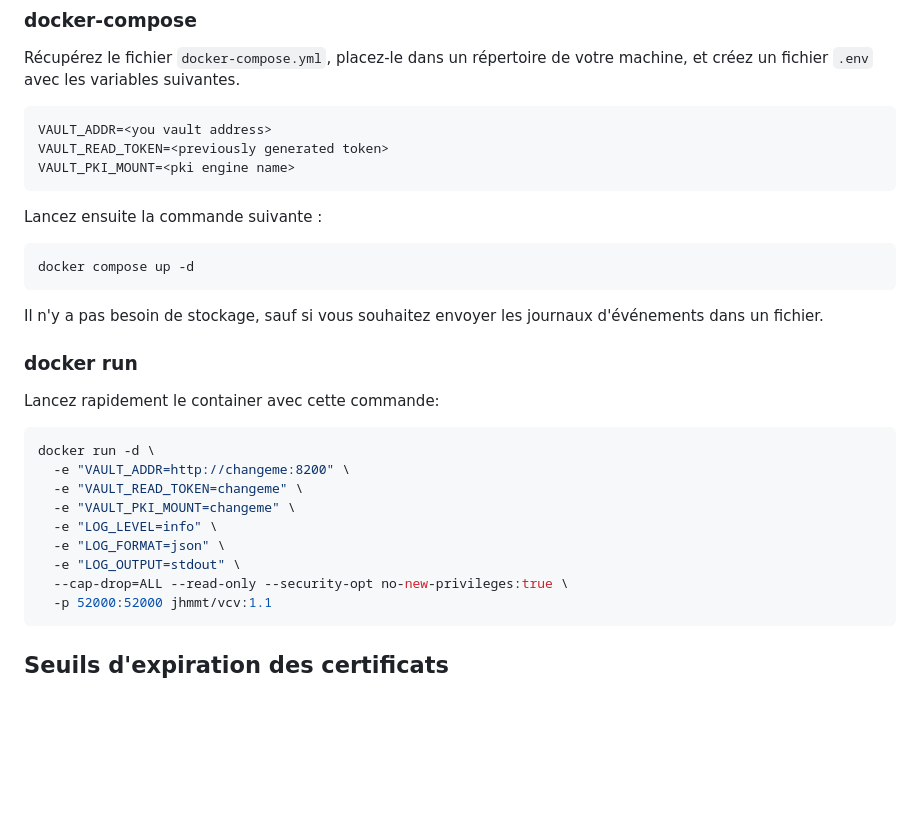
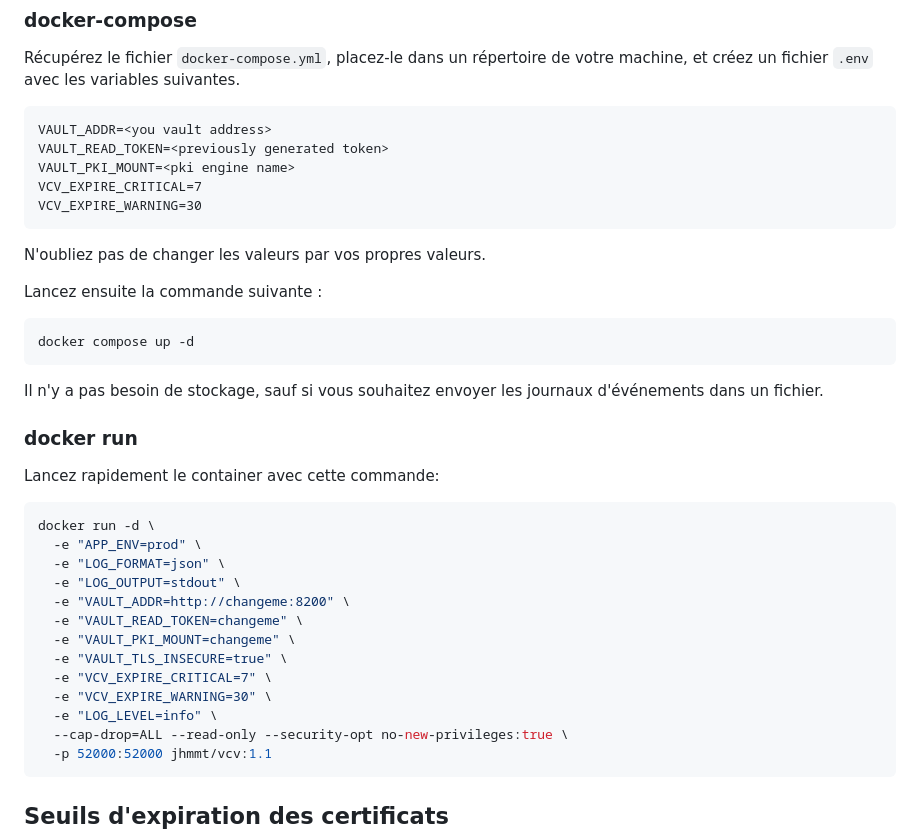
Before and after one commit to julienhmmt/vcv, a Markdown page: README.fr.md, the part around the change. Drawn GitHub-style; blank space fills up the shorter version.

Commit message:
Update README documentation with configurable expiration threshold environment variables and improved Docker run examples
Add VCV_EXPIRE_CRITICAL and VCV_EXPIRE_WARNING environment variables to docker-compose and docker run examples in both English and French READMEs. Reorganize docker run command environment variables for better readability by grouping application, logging, and Vault-related variables. Add reminder note to replace placeholder values with actual configuration.

````diff
--- a/README.fr.md
+++ b/README.fr.md
@@ -47,7 +47,11 @@ Récupérez le fichier `docker-compose.yml`, placez-le dans un répertoire de vo
 VAULT_ADDR=<you vault address>
 VAULT_READ_TOKEN=<previously generated token>
 VAULT_PKI_MOUNT=<pki engine name>
+VCV_EXPIRE_CRITICAL=7
+VCV_EXPIRE_WARNING=30
 ```
+
+N'oubliez pas de changer les valeurs par vos propres valeurs.
 
 Lancez ensuite la commande suivante :
 
@@ -63,12 +67,16 @@ Lancez rapidement le container avec cette commande:
 
 ```bash
 docker run -d \
+  -e "APP_ENV=prod" \
+  -e "LOG_FORMAT=json" \
+  -e "LOG_OUTPUT=stdout" \
   -e "VAULT_ADDR=http://changeme:8200" \
   -e "VAULT_READ_TOKEN=changeme" \
   -e "VAULT_PKI_MOUNT=changeme" \
+  -e "VAULT_TLS_INSECURE=true" \
+  -e "VCV_EXPIRE_CRITICAL=7" \
+  -e "VCV_EXPIRE_WARNING=30" \
   -e "LOG_LEVEL=info" \
-  -e "LOG_FORMAT=json" \
-  -e "LOG_OUTPUT=stdout" \
   --cap-drop=ALL --read-only --security-opt no-new-privileges:true \
   -p 52000:52000 jhmmt/vcv:1.1
 ```
````
Also changed, not shown: README.md (+6 -0 lines).
